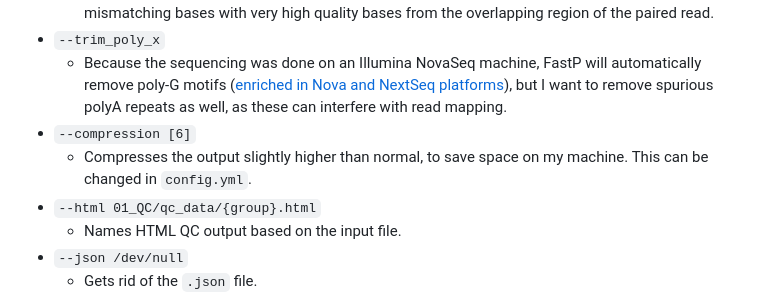
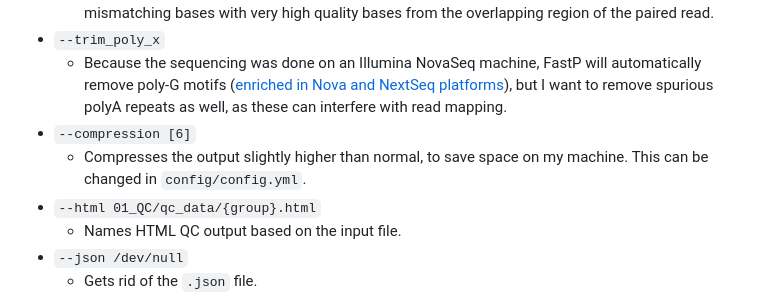
Before and after one commit to ab-2996/Si_and_Peek_et_al_2026_STm_RANKL_RNAseq, a Markdown page: README.md, the part around the change. Drawn GitHub-style.

```diff
--- a/README.md
+++ b/README.md
@@ -54,7 +54,7 @@ snakemake --snakefile 01_QC/Snakefile --use-conda --cores 8
 * `--trim_poly_x`
     * Because the sequencing was done on an Illumina NovaSeq machine, FastP will automatically remove poly-G motifs ([enriched in Nova and NextSeq platforms](https://support.illumina.com/content/dam/illumina-support/help/Illumina_DRAGEN_Bio_IT_Platform_v3_7_1000000141465/Content/SW/Informatics/Dragen/PolyG_Trimming_fDG.htm)), but I want to remove spurious polyA repeats as well, as these can interfere with read mapping.
 * `--compression [6]`
-    * Compresses the output slightly higher than normal, to save space on my machine. This can be changed in `config.yml`.
+    * Compresses the output slightly higher than normal, to save space on my machine. This can be changed in `config/config.yml`.
 * `--html 01_QC/qc_data/{group}.html`
     * Names HTML QC output based on the input file.
 * `--json /dev/null`
```
